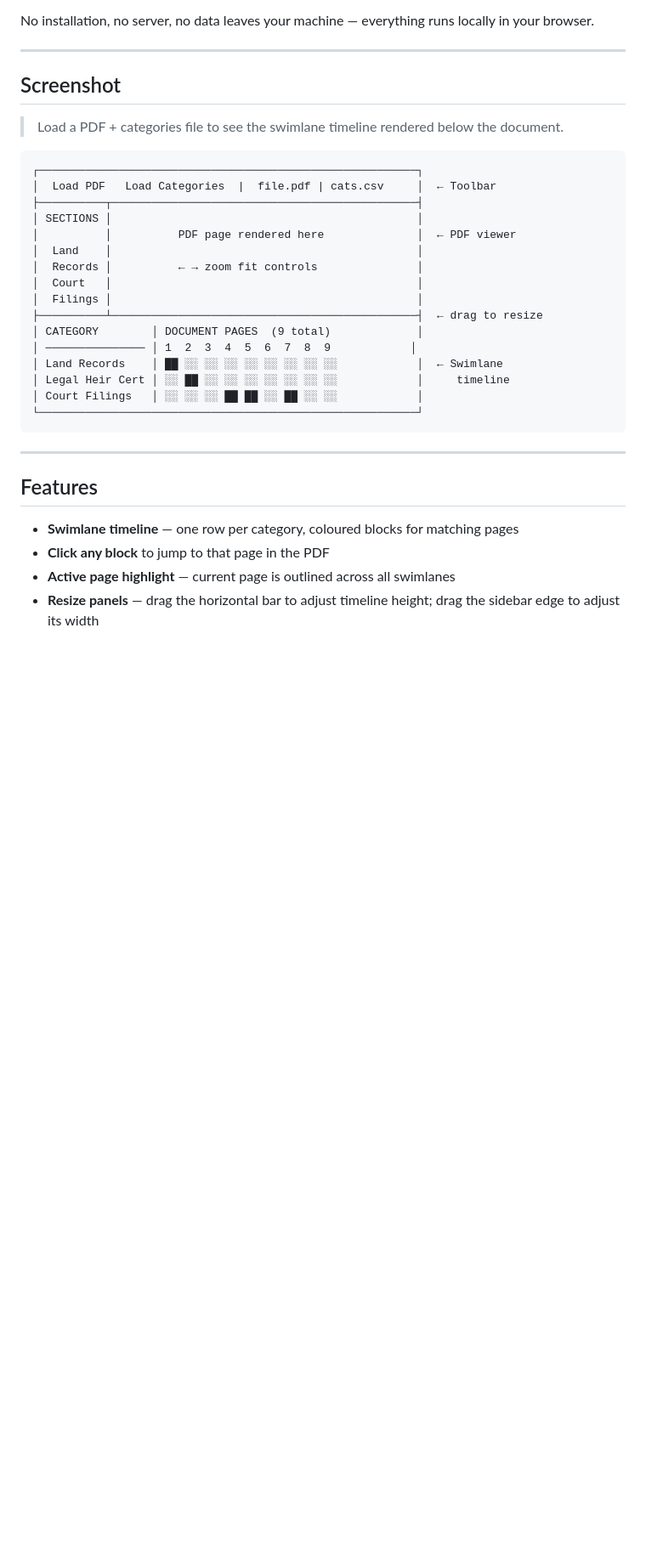
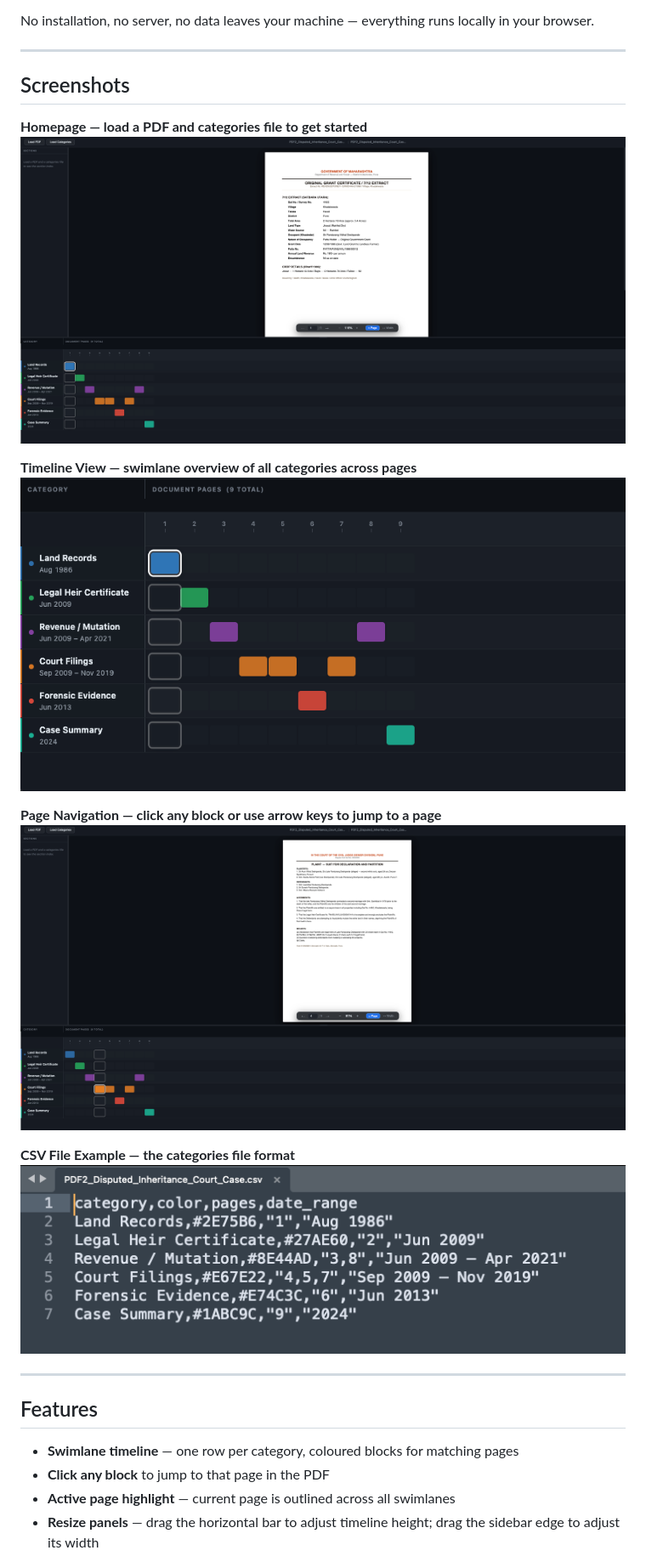
Before and after one commit to tej554/pdf-timeline-viewer, a Markdown page: README.md, the part around the change. Shown at 85% size. Rendered like a GitHub page; pictures changed too: screenshots/CSV_File_Example.png (added), screenshots/Homepage.png (added), screenshots/PDF_Page_Navigate.png (added); blank space fills up the shorter version.

Commit message:
Add screenshots and update README with real images
Replaces the ASCII art placeholder with actual screenshots covering
the homepage, timeline view, page navigation, and CSV file format.

Co-Authored-By: Claude Sonnet 4.6 <noreply@anthropic.com>

````diff
--- a/README.md
+++ b/README.md
@@ -6,28 +6,19 @@ No installation, no server, no data leaves your machine — everything runs loca
 
 ---
 
-## Screenshot
+## Screenshots
 
-> Load a PDF + categories file to see the swimlane timeline rendered below the document.
+**Homepage — load a PDF and categories file to get started**
+![Homepage](screenshots/Homepage.png)
 
-```
-┌─────────────────────────────────────────────────────────┐
-│  Load PDF   Load Categories  |  file.pdf | cats.csv     │  ← Toolbar
-├──────────┬──────────────────────────────────────────────┤
-│ SECTIONS │                                              │
-│          │          PDF page rendered here              │  ← PDF viewer
-│  Land    │                                              │
-│  Records │          ← → zoom fit controls               │
-│  Court   │                                              │
-│  Filings │                                              │
-├──────────┴──────────────────────────────────────────────┤  ← drag to resize
-│ CATEGORY        │ DOCUMENT PAGES  (9 total)             │
-│ ─────────────── │ 1  2  3  4  5  6  7  8  9            │
-│ Land Records    │ ██ ░░ ░░ ░░ ░░ ░░ ░░ ░░ ░░            │  ← Swimlane
-│ Legal Heir Cert │ ░░ ██ ░░ ░░ ░░ ░░ ░░ ░░ ░░            │     timeline
-│ Court Filings   │ ░░ ░░ ░░ ██ ██ ░░ ██ ░░ ░░            │
-└─────────────────────────────────────────────────────────┘
-```
+**Timeline View — swimlane overview of all categories across pages**
+![Timeline View](screenshots/Timeline_View.png)
+
+**Page Navigation — click any block or use arrow keys to jump to a page**
+![PDF Page Navigation](screenshots/PDF_Page_Navigate.png)
+
+**CSV File Example — the categories file format**
+![CSV File Example](screenshots/CSV_File_Example.png)
 
 ---
 
````
